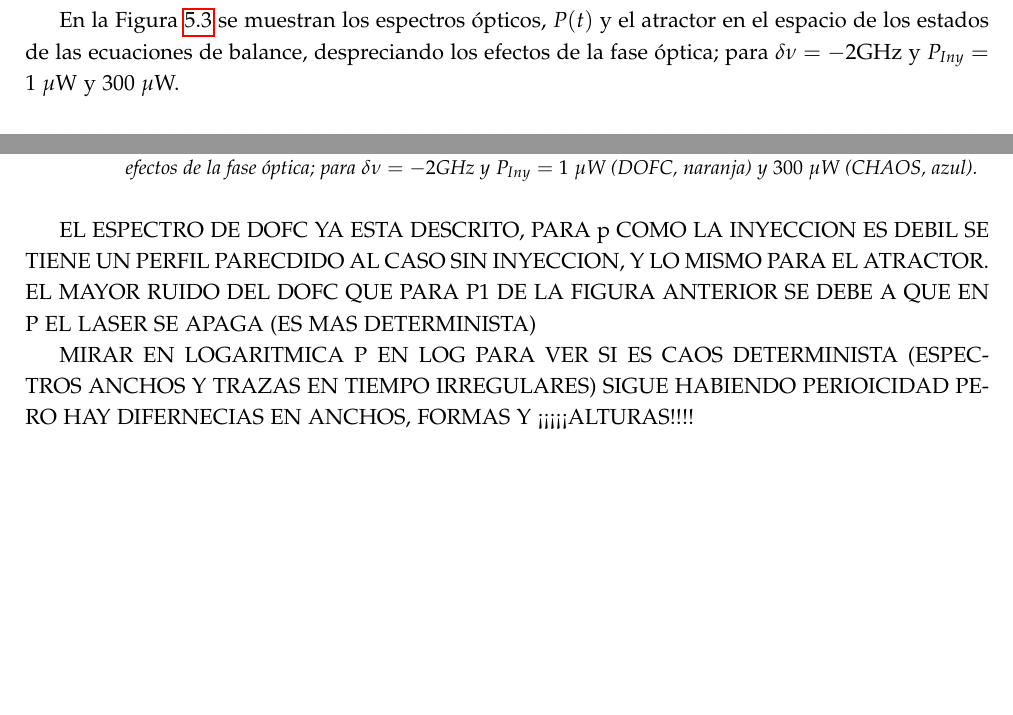
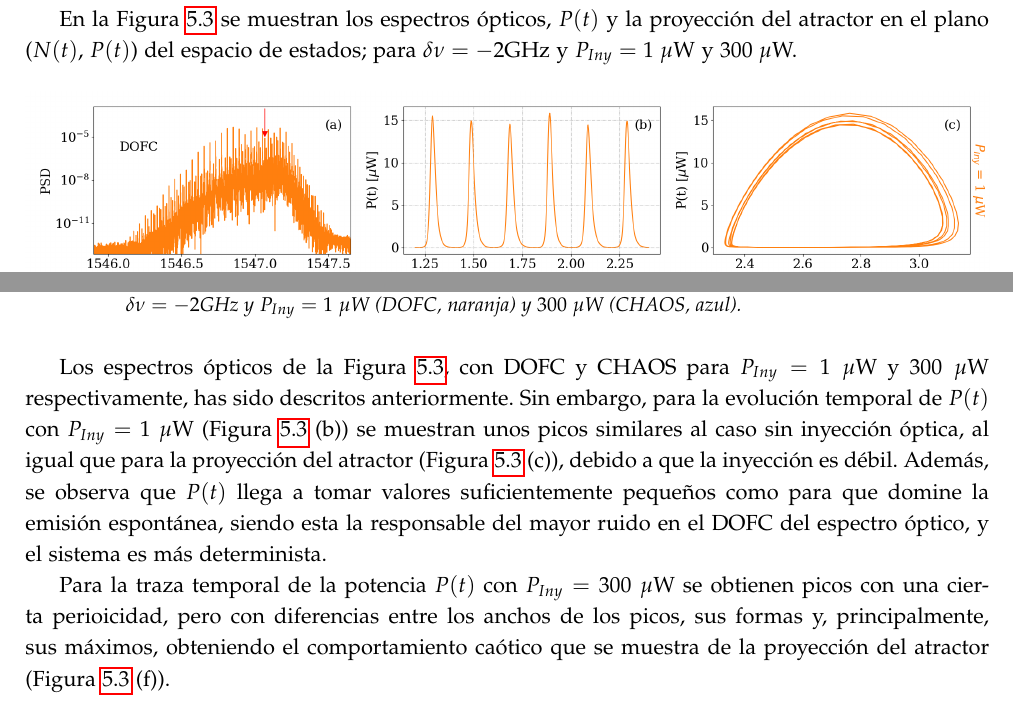
Before and after one commit to Jaimedgp/TFG, a LaTeX book (Doc/TFG.tex, which reads Doc/Resultados/InyeccOFC.tex): two parts of page 22 of 25, joined at a grey line, cut so that both start at the same text, the shorter picture padded with empty space. Compiled offline with pdfLaTeX.

Commit message:
Correcciones cpt 5

```diff
--- a/Doc/Resultados/InyeccOFC.tex
+++ b/Doc/Resultados/InyeccOFC.tex
@@ -26,15 +26,14 @@ Los resultados de la Figura \ref{fig:p1-p2} permiten ilustrar la transición ent
 
-HABLAR DE LA FASE
+FASE AUNQUE NO SE QUE DECIR NI SI AQUI ES EL MEJOR SITIO
 
-En la Figura \ref{fig:chaos} se muestran los espectros \'opticos, $P(t)$ y el atractor en el espacio de los estados de las ecuaciones de balance, despreciando los efectos de la fase \'optica; para $\delta\nu = -2$GHz y $P_{Iny} = 1\;\mu$W y $300\;\mu$W.
+En la Figura \ref{fig:chaos} se muestran los espectros \'opticos, $P(t)$ y la proyecci\'on del atractor en el plano ($N(t)$, $P(t)$) del espacio de estados; para $\delta\nu = -2$GHz y $P_{Iny} = 1\;\mu$W y $300\;\mu$W.
 
 	\begin{figure}[H]
 		\centering
 		\includegraphics[width=1.0\linewidth]{chaos.png}
-		\caption{\label{fig:chaos}Espectros \'opticos, $P(t)$ y atractor en el espacio de los estados de las ecuaciones de balance, despreciando los efectos de la fase \'optica; para $\delta\nu = -2$GHz y $P_{Iny} = 1\;\mu$W (DOFC, naranja) y $300\;\mu$W (CHAOS, azul).}
+		\caption{\label{fig:chaos}Espectros \'opticos, $P(t)$ y proyecci\'on del atractor en el plano ($N(t)$, $P(t)$) del espacio de estados; para $\delta\nu = -2$GHz y $P_{Iny} = 1\;\mu$W (DOFC, naranja) y $300\;\mu$W (CHAOS, azul).}
 	\end{figure}
 
-EL ESPECTRO DE DOFC YA ESTA DESCRITO, PARA p COMO LA INYECCION ES DEBIL SE TIENE UN PERFIL PARECDIDO AL CASO SIN INYECCION, Y LO MISMO PARA EL ATRACTOR. EL MAYOR RUIDO DEL DOFC QUE PARA P1 DE LA FIGURA ANTERIOR SE DEBE A QUE EN P EL LASER SE APAGA (ES MAS DETERMINISTA)
+	Los espectros \'opticos de la Figura \ref{fig:chaos}, con DOFC y CHAOS para $P_{Iny} = 1\;\mu$W y $300\;\mu$W respectivamente, has sido descritos anteriormente. Sin embargo, para la evoluci\'on temporal de $P(t)$ con $P_{Iny} = 1\;\mu$W (Figura \ref{fig:chaos} (b)) se muestran unos picos similares al caso sin inyecci\'on \'optica, al igual que para la proyecci\'on del atractor (Figura \ref{fig:chaos} (c)), debido a que la inyecci\'on es d\'ebil. Adem\'as, se observa que $P(t)$ llega a tomar valores suficientemente pequeños como para que domine la emisión espont\'anea, siendo esta la responsable del mayor ruido en el DOFC del espectro \'optico, y el sistema es m\'as determinista.
 
-MIRAR EN LOGARITMICA P EN LOG PARA VER SI ES CAOS DETERMINISTA (ESPECTROS ANCHOS Y TRAZAS EN TIEMPO IRREGULARES) SIGUE HABIENDO PERIOICIDAD PERO HAY DIFERNECIAS EN ANCHOS, FORMAS Y ¡¡¡¡¡ALTURAS!!!!
-%El espectro \'optico del DOFC (Figura \ref{fig:chaos} (a)) permite observar varias l\'ineas de emisión bien resultas y con una anchura entre ellas pequeña y bien definida. Ambos espectros \'opticos presentan un perfil similar formado por una ancha banda de ruido debido a la emisi\'on espont\'anea y l\'ineas de emisión que emergen de \'esta. Para el caso de CHAOS estos picos de emisi\'on son mucho menores que para el DOFC. La diferencia entre ambas regiones se hace m\'as notoria en la potencia $P(t)$, en la que para el caso del CHAOS (Figura \ref{fig:chaos} (e)) se observan oscilaciones con diferentes amplitudes para cada pido y diferentes tiempos entre \'estos. Los atractores obtenidos no dejan ninguna duda a la diferncia entre ambas regiones, obteniendo un diagrama tipo caos para $P_{Iny} = 300\;\mu$W en el que se tiende a tomar valores entodo el espacio de estados. Para el caso del DOFC se obtiene un diagrama de tipo P1 (Figura \ref{fig:chaos} (c) pero con algunas diferencias en los trazos.
+	Para la traza temporal de la potencia $P(t)$ con $P_{Iny} = 300\;\mu$W se obtienen picos con una cierta perioicidad, pero con diferencias entre los anchos de los picos, sus formas y, principalmente, sus m\'aximos, obteniendo el comportamiento ca\'otico que se muestra de la proyecci\'on del atractor (Figura \ref{fig:chaos} (f)).
```
Also changed, not shown: Doc/Resultados/InyeccOFC.tex (6 more changed lines).
